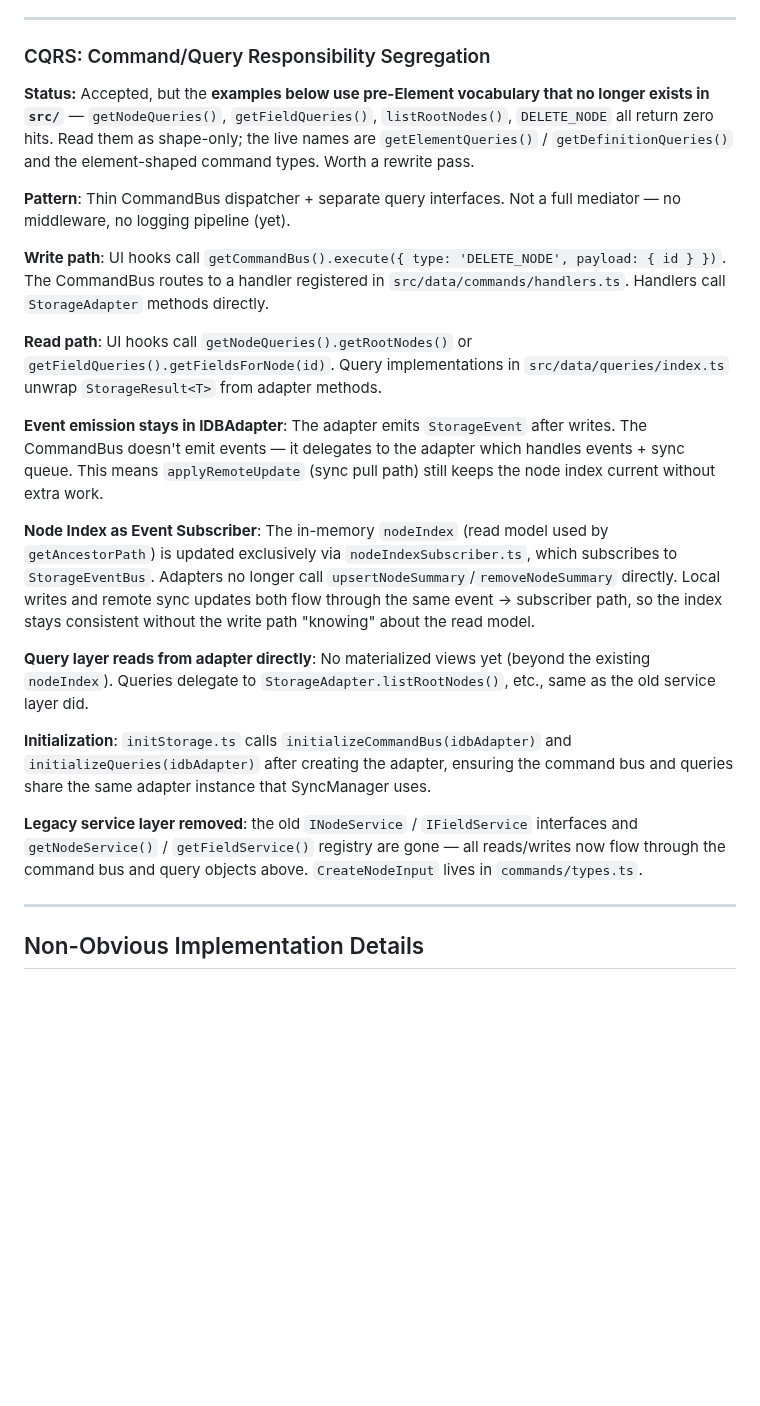
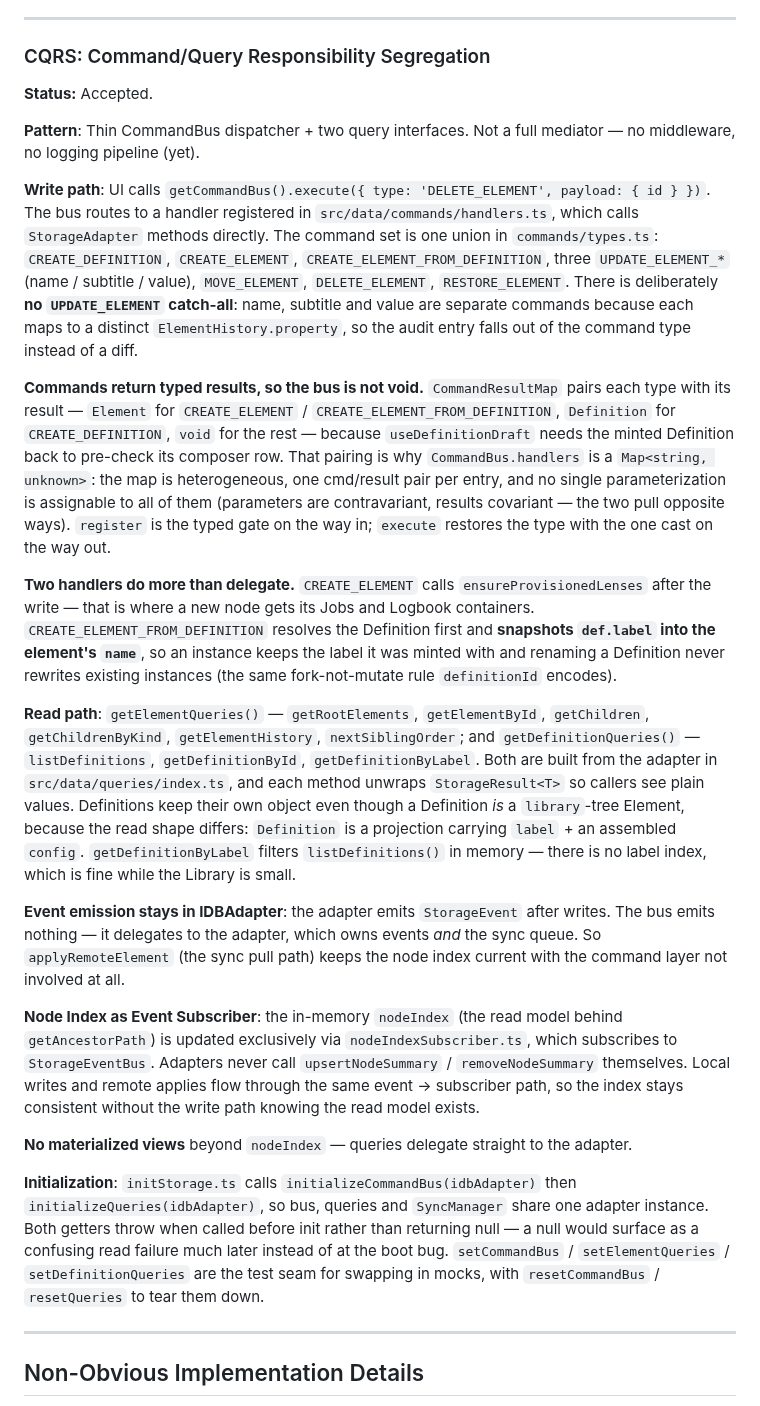
Before and after one commit to blarvin/complete-maintenance-management, a Markdown page: docs/IMPLEMENTATION.md, the part around the change. Rendered like a GitHub page; blank space fills up the shorter version.

Commit message:
DOCS: rewrite the CQRS section against the element-shaped API
Every identifier in the read/write-path examples was pre-Element and had zero
hits in src: getNodeQueries, getFieldQueries, listRootNodes, DELETE_NODE. The
section carried an inline warning saying so, which is not a fix. Rewritten
against what is actually there, checked against commands/types.ts,
commandBus.ts, handlers.ts, queries/index.ts and queries/types.ts.

Two more stale claims found while rewriting and dropped rather than repeated:
applyRemoteUpdate is called applyRemoteElement, and CreateNodeInput does not
exist anywhere. The legacy-service-layer paragraph went with them, being
archaeology about INodeService and getNodeService, neither of which a reader
can find; its one live claim, that reads and writes go through the bus and the
query objects, is what the rest of the section says.

Added the why for four things the code states but does not explain: the absence
of an UPDATE_ELEMENT catch-all (one command per ElementHistory.property, so the
audit entry falls out of the type), why CommandBus.handlers is type-erased to
unknown, the two handlers that do more than delegate (lens provisioning, and
the label snapshot that makes instances survive a Definition rename), and why
Definitions keep a separate query object.

```diff
--- a/docs/IMPLEMENTATION.md
+++ b/docs/IMPLEMENTATION.md
@@ -323,23 +323,25 @@ Orchestrator picks sub-component based on state.
 
 ### CQRS: Command/Query Responsibility Segregation
 
-**Status:** Accepted, but the **examples below use pre-Element vocabulary that no longer exists in `src/`** — `getNodeQueries()`, `getFieldQueries()`, `listRootNodes()`, `DELETE_NODE` all return zero hits. Read them as shape-only; the live names are `getElementQueries()` / `getDefinitionQueries()` and the element-shaped command types. Worth a rewrite pass.
+**Status:** Accepted.
 
-**Pattern**: Thin CommandBus dispatcher + separate query interfaces. Not a full mediator — no middleware, no logging pipeline (yet).
+**Pattern**: Thin CommandBus dispatcher + two query interfaces. Not a full mediator — no middleware, no logging pipeline (yet).
 
-**Write path**: UI hooks call `getCommandBus().execute({ type: 'DELETE_NODE', payload: { id } })`. The CommandBus routes to a handler registered in `src/data/commands/handlers.ts`. Handlers call `StorageAdapter` methods directly.
+**Write path**: UI calls `getCommandBus().execute({ type: 'DELETE_ELEMENT', payload: { id } })`. The bus routes to a handler registered in `src/data/commands/handlers.ts`, which calls `StorageAdapter` methods directly. The command set is one union in `commands/types.ts`: `CREATE_DEFINITION`, `CREATE_ELEMENT`, `CREATE_ELEMENT_FROM_DEFINITION`, three `UPDATE_ELEMENT_*` (name / subtitle / value), `MOVE_ELEMENT`, `DELETE_ELEMENT`, `RESTORE_ELEMENT`. There is deliberately **no `UPDATE_ELEMENT` catch-all**: name, subtitle and value are separate commands because each maps to a distinct `ElementHistory.property`, so the audit entry falls out of the command type instead of a diff.
 
-**Read path**: UI hooks call `getNodeQueries().getRootNodes()` or `getFieldQueries().getFieldsForNode(id)`. Query implementations in `src/data/queries/index.ts` unwrap `StorageResult<T>` from adapter methods.
+**Commands return typed results, so the bus is not void.** `CommandResultMap` pairs each type with its result — `Element` for `CREATE_ELEMENT` / `CREATE_ELEMENT_FROM_DEFINITION`, `Definition` for `CREATE_DEFINITION`, `void` for the rest — because `useDefinitionDraft` needs the minted Definition back to pre-check its composer row. That pairing is why `CommandBus.handlers` is a `Map<string, unknown>`: the map is heterogeneous, one cmd/result pair per entry, and no single parameterization is assignable to all of them (parameters are contravariant, results covariant — the two pull opposite ways). `register` is the typed gate on the way in; `execute` restores the type with the one cast on the way out.
 
-**Event emission stays in IDBAdapter**: The adapter emits `StorageEvent` after writes. The CommandBus doesn't emit events — it delegates to the adapter which handles events + sync queue. This means `applyRemoteUpdate` (sync pull path) still keeps the node index current without extra work.
+**Two handlers do more than delegate.** `CREATE_ELEMENT` calls `ensureProvisionedLenses` after the write — that is where a new node gets its Jobs and Logbook containers. `CREATE_ELEMENT_FROM_DEFINITION` resolves the Definition first and **snapshots `def.label` into the element's `name`**, so an instance keeps the label it was minted with and renaming a Definition never rewrites existing instances (the same fork-not-mutate rule `definitionId` encodes).
 
-**Node Index as Event Subscriber**: The in-memory `nodeIndex` (read model used by `getAncestorPath`) is updated exclusively via `nodeIndexSubscriber.ts`, which subscribes to `StorageEventBus`. Adapters no longer call `upsertNodeSummary`/`removeNodeSummary` directly. Local writes and remote sync updates both flow through the same event → subscriber path, so the index stays consistent without the write path "knowing" about the read model.
+**Read path**: `getElementQueries()` — `getRootElements`, `getElementById`, `getChildren`, `getChildrenByKind`, `getElementHistory`, `nextSiblingOrder`; and `getDefinitionQueries()` — `listDefinitions`, `getDefinitionById`, `getDefinitionByLabel`. Both are built from the adapter in `src/data/queries/index.ts`, and each method unwraps `StorageResult<T>` so callers see plain values. Definitions keep their own object even though a Definition *is* a `library`-tree Element, because the read shape differs: `Definition` is a projection carrying `label` + an assembled `config`. `getDefinitionByLabel` filters `listDefinitions()` in memory — there is no label index, which is fine while the Library is small.
 
-**Query layer reads from adapter directly**: No materialized views yet (beyond the existing `nodeIndex`). Queries delegate to `StorageAdapter.listRootNodes()`, etc., same as the old service layer did.
+**Event emission stays in IDBAdapter**: the adapter emits `StorageEvent` after writes. The bus emits nothing — it delegates to the adapter, which owns events *and* the sync queue. So `applyRemoteElement` (the sync pull path) keeps the node index current with the command layer not involved at all.
 
-**Initialization**: `initStorage.ts` calls `initializeCommandBus(idbAdapter)` and `initializeQueries(idbAdapter)` after creating the adapter, ensuring the command bus and queries share the same adapter instance that SyncManager uses.
+**Node Index as Event Subscriber**: the in-memory `nodeIndex` (the read model behind `getAncestorPath`) is updated exclusively via `nodeIndexSubscriber.ts`, which subscribes to `StorageEventBus`. Adapters never call `upsertNodeSummary` / `removeNodeSummary` themselves. Local writes and remote applies flow through the same event → subscriber path, so the index stays consistent without the write path knowing the read model exists.
 
-**Legacy service layer removed**: the old `INodeService` / `IFieldService` interfaces and `getNodeService()` / `getFieldService()` registry are gone — all reads/writes now flow through the command bus and query objects above. `CreateNodeInput` lives in `commands/types.ts`.
+**No materialized views** beyond `nodeIndex` — queries delegate straight to the adapter.
+
+**Initialization**: `initStorage.ts` calls `initializeCommandBus(idbAdapter)` then `initializeQueries(idbAdapter)`, so bus, queries and `SyncManager` share one adapter instance. Both getters throw when called before init rather than returning null — a null would surface as a confusing read failure much later instead of at the boot bug. `setCommandBus` / `setElementQueries` / `setDefinitionQueries` are the test seam for swapping in mocks, with `resetCommandBus` / `resetQueries` to tear them down.
 
 ---
 
```
Also changed, not shown: docs/ISSUES.md (+4 -6 lines).
